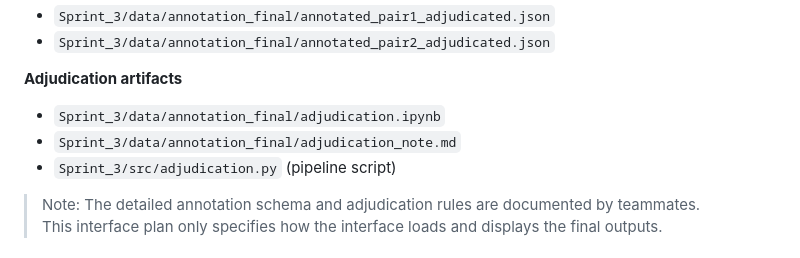
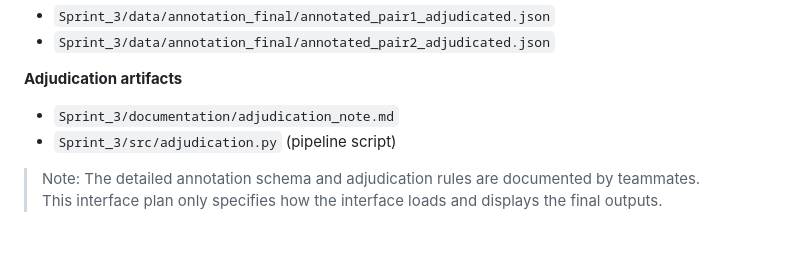
Before and after one commit to yiruiwang091/COLX_523_Projects, a Markdown page: Sprint_3/documentation/interface_plan.md, the part around the change. Drawn GitHub-style.

Commit message:
Updated the repo directory in the plan.

```diff
--- a/Sprint_3/documentation/interface_plan.md
+++ b/Sprint_3/documentation/interface_plan.md
@@ -35,8 +35,7 @@ Our interface treats the following files as upstream outputs.
 
 **Adjudication artifacts**
 
-- `Sprint_3/data/annotation_final/adjudication.ipynb`
-- `Sprint_3/data/annotation_final/adjudication_note.md`
+- `Sprint_3/documentation/adjudication_note.md`
 - `Sprint_3/src/adjudication.py` (pipeline script)
 
 > Note: The detailed annotation schema and adjudication rules are documented by teammates.
```
